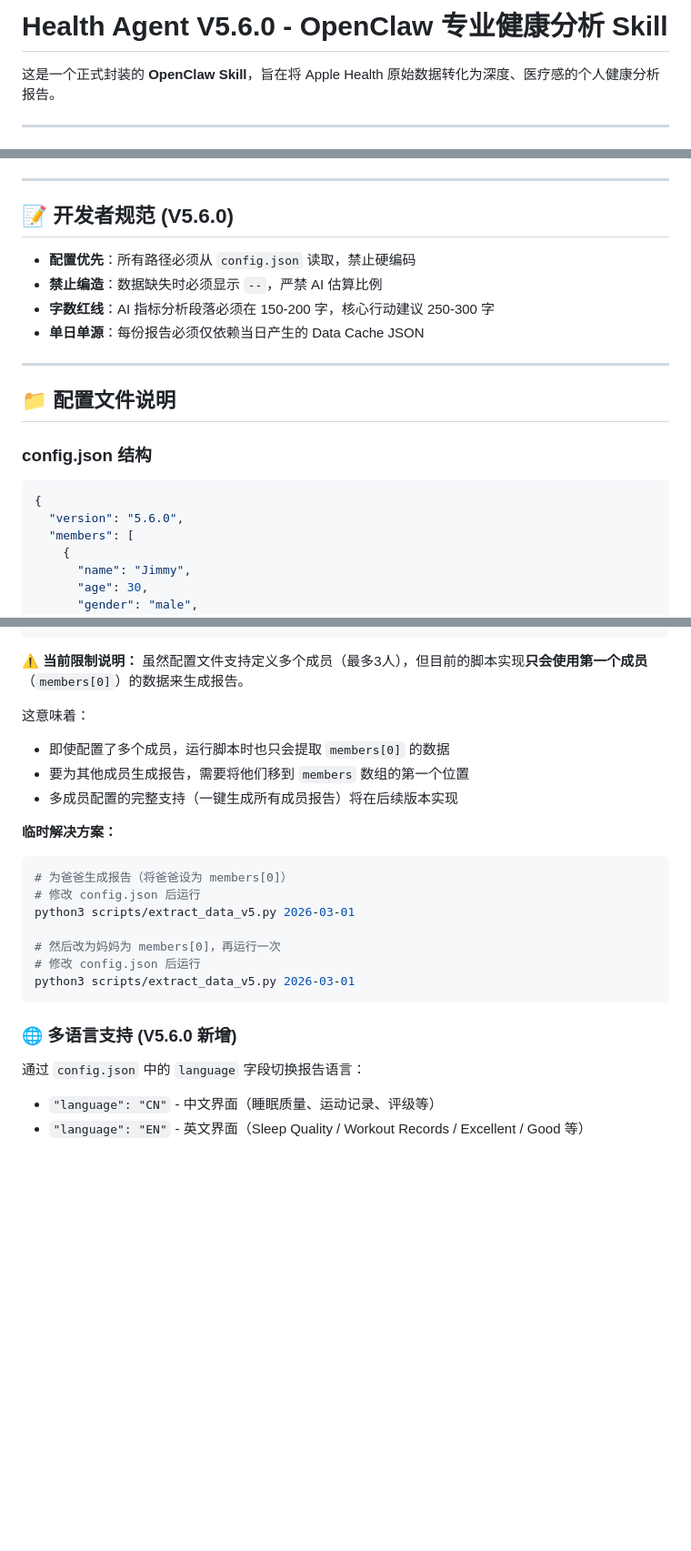
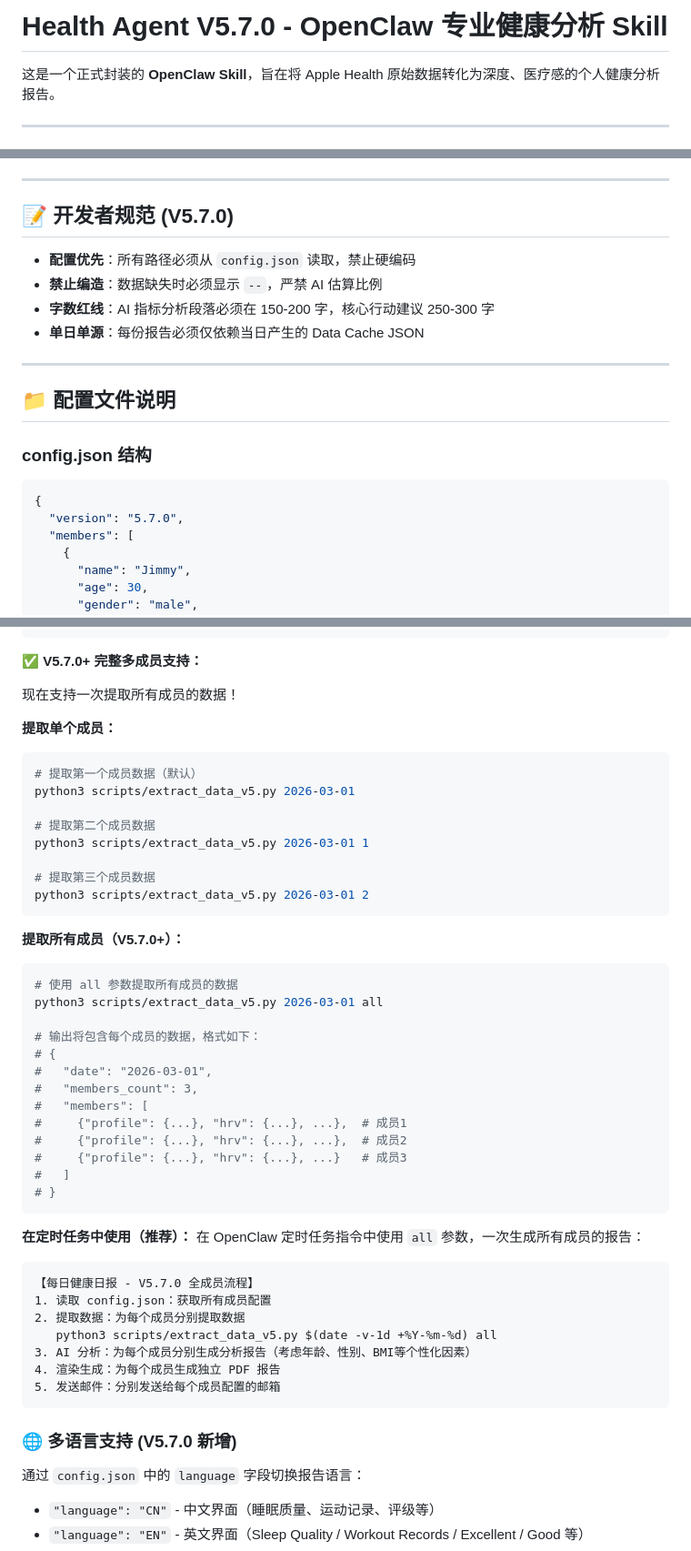
Before and after one commit to ItsjustJimmysbot/health-report, a Markdown page: README.md, 3 parts joined by grey strips. Shown at 91% size. GitHub-like rendering; blank space fills up the shorter version.

Commit message:
docs: update multi-member documentation for V5.7.0 with 'all' parameter support

````diff
--- a/README.md
+++ b/README.md
@@ -1,4 +1,4 @@
-# Health Agent V5.6.0 - OpenClaw 专业健康分析 Skill
+# Health Agent V5.7.0 - OpenClaw 专业健康分析 Skill
 
 这是一个正式封装的 **OpenClaw Skill**，旨在将 Apple Health 原始数据转化为深度、医疗感的个人健康分析报告。
 
@@ -189,7 +189,7 @@ playwright install chromium
 
 ---
 
-## 📝 开发者规范 (V5.6.0)
+## 📝 开发者规范 (V5.7.0)
 *   **配置优先**：所有路径必须从 `config.json` 读取，禁止硬编码
 *   **禁止编造**：数据缺失时必须显示 `--`，严禁 AI 估算比例
 *   **字数红线**：AI 指标分析段落必须在 150-200 字，核心行动建议 250-300 字
@@ -202,7 +202,7 @@ playwright install chromium
 ### config.json 结构
 ```json
 {
-  "version": "5.6.0",
+  "version": "5.7.0",
   "members": [
     {
       "name": "Jimmy",
@@ -283,26 +283,52 @@ playwright install chromium
 }
 ```
 
-**⚠️ 当前限制说明：**
-虽然配置文件支持定义多个成员（最多3人），但目前的脚本实现**只会使用第一个成员**（`members[0]`）的数据来生成报告。
+**✅ V5.7.0+ 完整多成员支持：**
 
-这意味着：
-- 即使配置了多个成员，运行脚本时也只会提取 `members[0]` 的数据
-- 要为其他成员生成报告，需要将他们移到 `members` 数组的第一个位置
-- 多成员配置的完整支持（一键生成所有成员报告）将在后续版本实现
+现在支持一次提取所有成员的数据！
 
-**临时解决方案：**
+**提取单个成员：**
 ```bash
-# 为爸爸生成报告（将爸爸设为 members[0]）
-# 修改 config.json 后运行
+# 提取第一个成员数据（默认）
 python3 scripts/extract_data_v5.py 2026-03-01
 
-# 然后改为妈妈为 members[0]，再运行一次
-# 修改 config.json 后运行
-python3 scripts/extract_data_v5.py 2026-03-01
+# 提取第二个成员数据
+python3 scripts/extract_data_v5.py 2026-03-01 1
+
+# 提取第三个成员数据
+python3 scripts/extract_data_v5.py 2026-03-01 2
 ```
 
-### 🌐 多语言支持 (V5.6.0 新增)
+**提取所有成员（V5.7.0+）：**
+```bash
+# 使用 all 参数提取所有成员的数据
+python3 scripts/extract_data_v5.py 2026-03-01 all
+
+# 输出将包含每个成员的数据，格式如下：
+# {
+#   "date": "2026-03-01",
+#   "members_count": 3,
+#   "members": [
+#     {"profile": {...}, "hrv": {...}, ...},  # 成员1
+#     {"profile": {...}, "hrv": {...}, ...},  # 成员2
+#     {"profile": {...}, "hrv": {...}, ...}   # 成员3
+#   ]
+# }
+```
+
+**在定时任务中使用（推荐）：**
+在 OpenClaw 定时任务指令中使用 `all` 参数，一次生成所有成员的报告：
+```text
+【每日健康日报 - V5.7.0 全成员流程】
+1. 读取 config.json：获取所有成员配置
+2. 提取数据：为每个成员分别提取数据
+   python3 scripts/extract_data_v5.py $(date -v-1d +%Y-%m-%d) all
+3. AI 分析：为每个成员分别生成分析报告（考虑年龄、性别、BMI等个性化因素）
+4. 渲染生成：为每个成员生成独立 PDF 报告
+5. 发送邮件：分别发送给每个成员配置的邮箱
+```
+
+### 🌐 多语言支持 (V5.7.0 新增)
 
 通过 `config.json` 中的 `language` 字段切换报告语言：
 
````
Also changed, not shown: other parts of README.md (+13 -13 lines), SKILL.md (+4 -4 lines).
